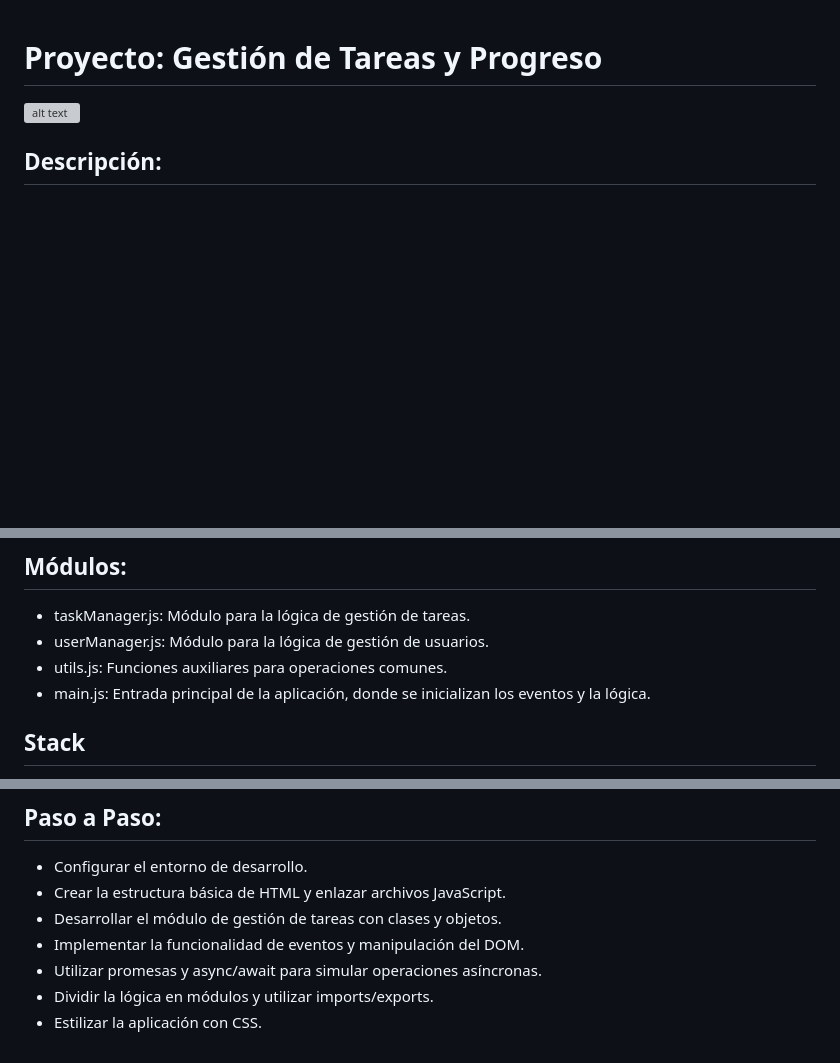
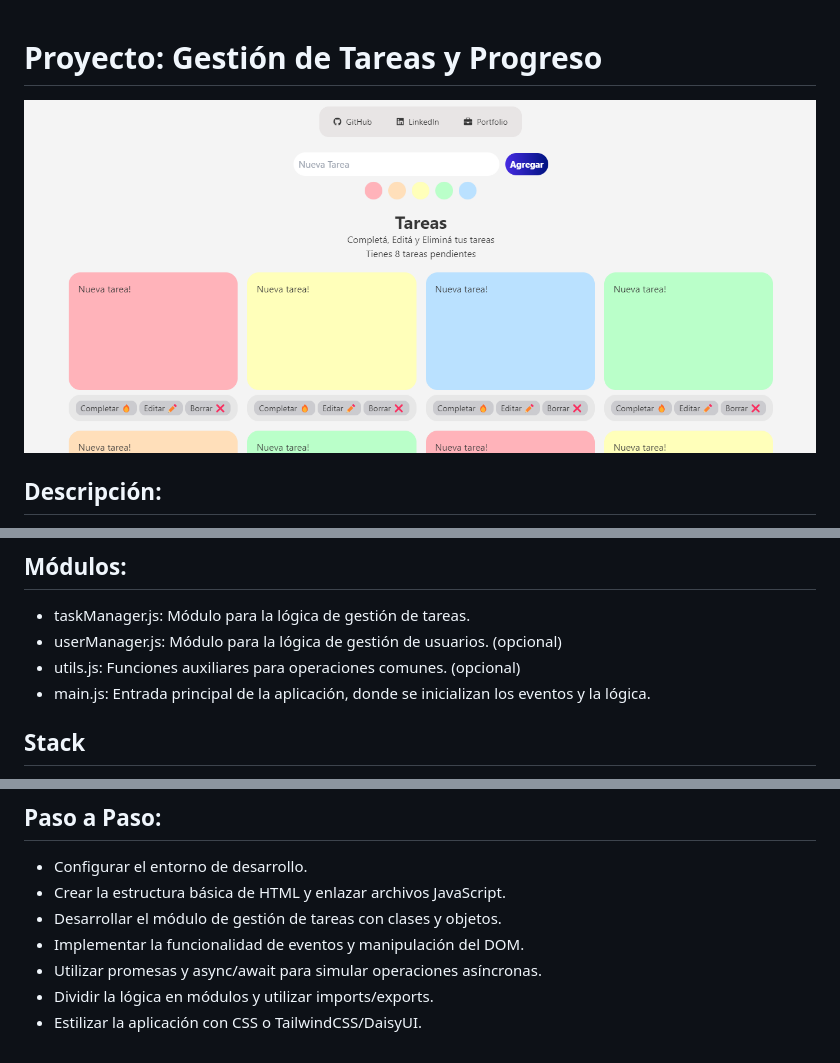
Before and after one commit to pblnahu1/dashboard-task-with-users, a Markdown page: README.md, 3 parts joined by grey strips. Drawn GitHub-style; pictures changed too: src/img/screen.png; blank space fills up the shorter version; grey boxes are pictures that could not be loaded.

Commit message:
configurando cosas y agregando lógica para los usuarios (opcional a futuro)

```diff
--- a/README.md
+++ b/README.md
@@ -1,6 +1,6 @@
 # Proyecto: Gestión de Tareas y Progreso
 
-![alt text](<img src="src/img/screen.png">)
+<img src="src/img/screen.png">
 
 ## Descripción:
 Crear una aplicación web para gestionar tareas personales o de equipo, donde puedas crear, editar, eliminar, y marcar tareas como completadas. Además, la aplicación permitirá visualizar el progreso general en un dashboard y gestionar usuarios para asignarles tareas.
@@ -36,8 +36,8 @@ Crear una aplicación web para gestionar tareas personales o de equipo, donde pu
 
 ## Módulos:
 - taskManager.js: Módulo para la lógica de gestión de tareas.
-- userManager.js: Módulo para la lógica de gestión de usuarios.
-- utils.js: Funciones auxiliares para operaciones comunes.
+- userManager.js: Módulo para la lógica de gestión de usuarios. (opcional)
+- utils.js: Funciones auxiliares para operaciones comunes. (opcional)
 - main.js: Entrada principal de la aplicación, donde se inicializan los eventos y la lógica.
 
 ## Stack
@@ -52,4 +52,4 @@ Crear una aplicación web para gestionar tareas personales o de equipo, donde pu
 - Implementar la funcionalidad de eventos y manipulación del DOM.
 - Utilizar promesas y async/await para simular operaciones asíncronas.
 - Dividir la lógica en módulos y utilizar imports/exports.
-- Estilizar la aplicación con CSS.
+- Estilizar la aplicación con CSS o TailwindCSS/DaisyUI.
```
Also changed, not shown: Captura de pantalla 2024-08-25 190343.png (deleted), 6 other files.
